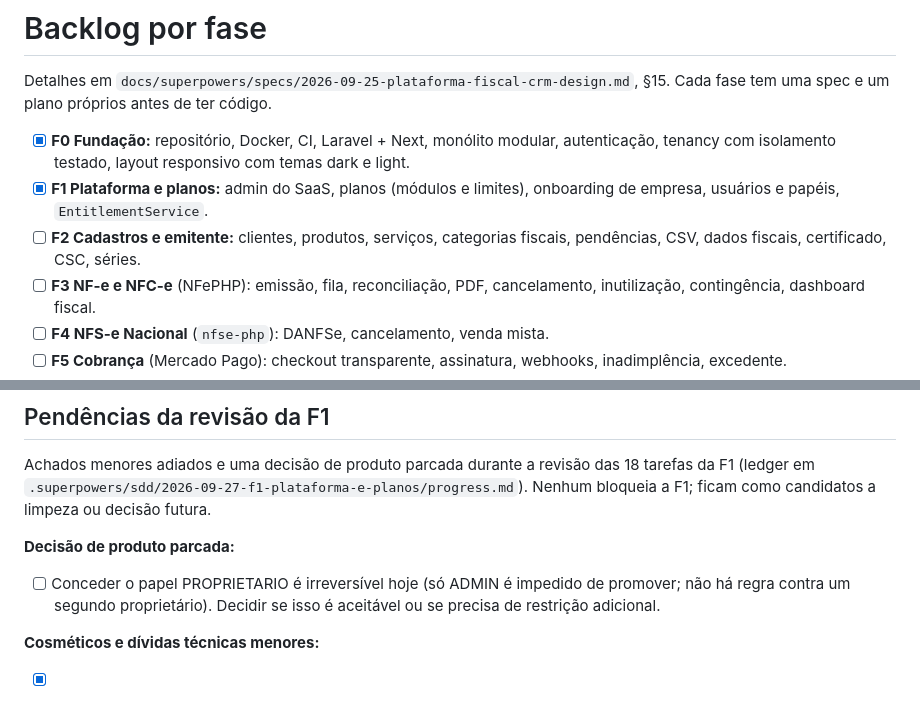
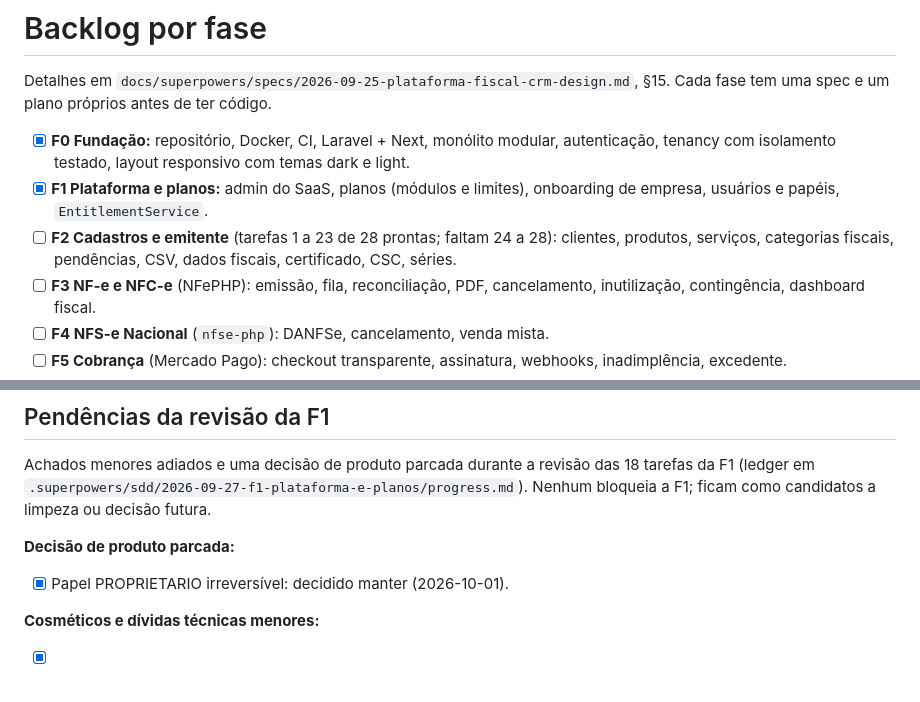
Before and after one commit to douglaslundy/crm, a Markdown page: TAREFAS.md, 2 parts joined by grey strips. Rendered like a GitHub page.

```diff
--- a/TAREFAS.md
+++ b/TAREFAS.md
@@ -4,7 +4,7 @@ Detalhes em `docs/superpowers/specs/2026-09-25-plataforma-fiscal-crm-design.md`,
 
 - [x] **F0 Fundação:** repositório, Docker, CI, Laravel + Next, monólito modular, autenticação, tenancy com isolamento testado, layout responsivo com temas dark e light.
 - [x] **F1 Plataforma e planos:** admin do SaaS, planos (módulos e limites), onboarding de empresa, usuários e papéis, `EntitlementService`.
-- [ ] **F2 Cadastros e emitente:** clientes, produtos, serviços, categorias fiscais, pendências, CSV, dados fiscais, certificado, CSC, séries.
+- [ ] **F2 Cadastros e emitente** (tarefas 1 a 23 de 28 prontas; faltam 24 a 28): clientes, produtos, serviços, categorias fiscais, pendências, CSV, dados fiscais, certificado, CSC, séries.
 - [ ] **F3 NF-e e NFC-e** (NFePHP): emissão, fila, reconciliação, PDF, cancelamento, inutilização, contingência, dashboard fiscal.
 - [ ] **F4 NFS-e Nacional** (`nfse-php`): DANFSe, cancelamento, venda mista.
 - [ ] **F5 Cobrança** (Mercado Pago): checkout transparente, assinatura, webhooks, inadimplência, excedente.
@@ -27,7 +27,7 @@ Detalhes em `docs/superpowers/specs/2026-09-25-plataforma-fiscal-crm-design.md`,
 Achados menores adiados e uma decisão de produto parcada durante a revisão das 18 tarefas da F1 (ledger em `.superpowers/sdd/2026-09-27-f1-plataforma-e-planos/progress.md`). Nenhum bloqueia a F1; ficam como candidatos a limpeza ou decisão futura.
 
 **Decisão de produto parcada:**
-- [ ] Conceder o papel PROPRIETARIO é irreversível hoje (só ADMIN é impedido de promover; não há regra contra um segundo proprietário). Decidir se isso é aceitável ou se precisa de restrição adicional.
+- [x] Papel PROPRIETARIO irreversível: decidido manter (2026-10-01).
 
 **Cosméticos e dívidas técnicas menores:**
 - [x] `backend/bootstrap/app.php` sem `declare(strict_types=1)` (pré-existente).
```
Also changed, not shown: PROGRESSO.md (+4 -3 lines).
